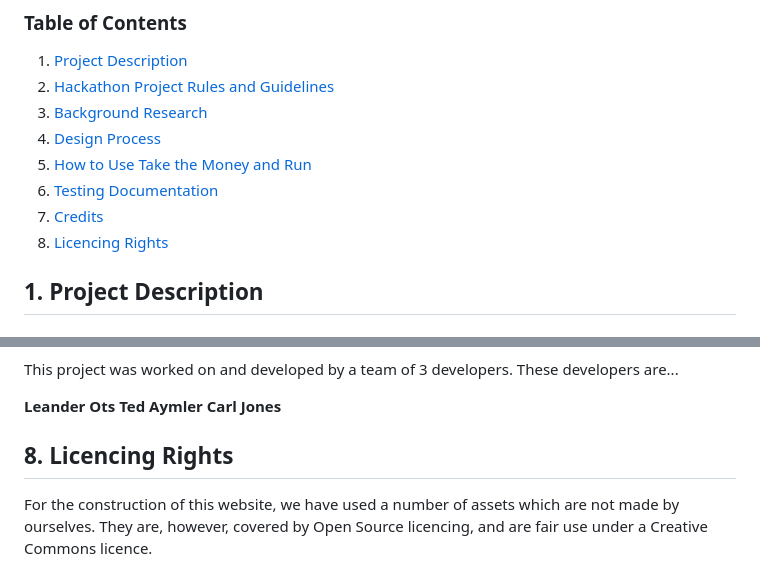
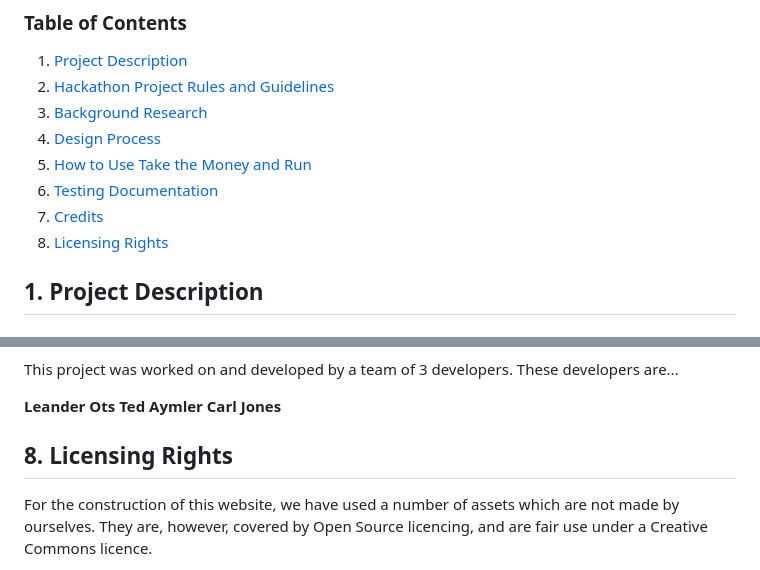
Before and after one commit to LO-CI24/Hackathon-2, a Markdown page: README.md, 2 parts joined by grey strips. Drawn GitHub-style.

Commit message:
Update README.md
Correct typo

```diff
--- a/README.md
+++ b/README.md
@@ -11,7 +11,7 @@
 5. [How to Use Take the Money and Run](https://github.com/LO-CI24/Hackathon-2/blob/main/README.md#5-how-to-use-take-the-money-and-run)
 6. [Testing Documentation](https://github.com/LO-CI24/Hackathon-2/blob/main/README.md#6-testing-documentation)
 7. [Credits](https://github.com/LO-CI24/Hackathon-2/blob/main/README.md#7-credits)
-8. [Licencing Rights](https://github.com/LO-CI24/Hackathon-2/blob/main/README.md#8-licencing-rights)
+8. [Licensing Rights](https://github.com/LO-CI24/Hackathon-2/blob/main/README.md#8-licencing-rights)
 
 
 
@@ -153,7 +153,7 @@ These developers are...
 **Ted Aymler**
 **Carl Jones**
 
-##  8. Licencing Rights
+##  8. Licensing Rights
 
 For the construction of this website, we have used a number of assets which are not made by ourselves. They are, however, covered by Open Source licencing, and are fair use under a Creative Commons licence.
 
```
